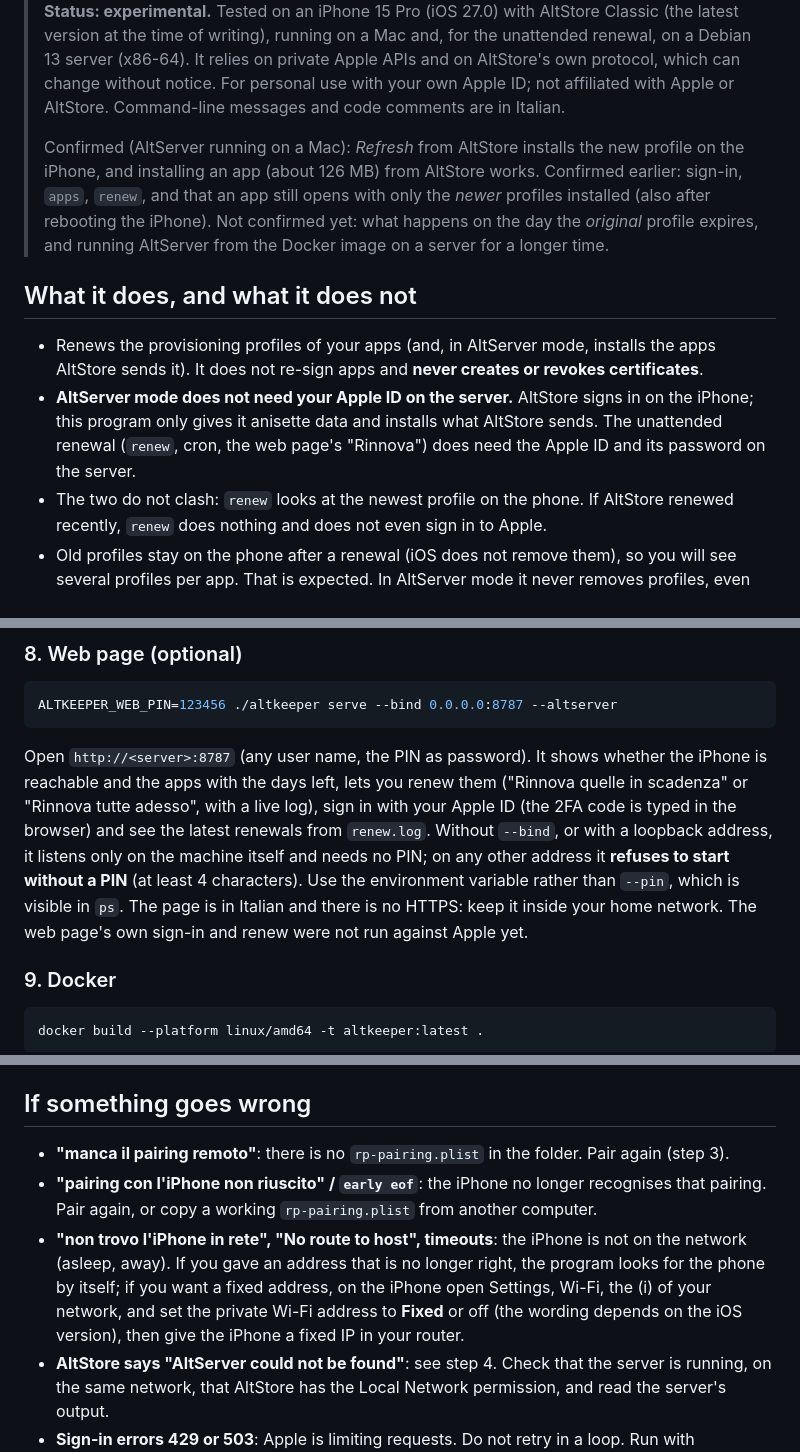
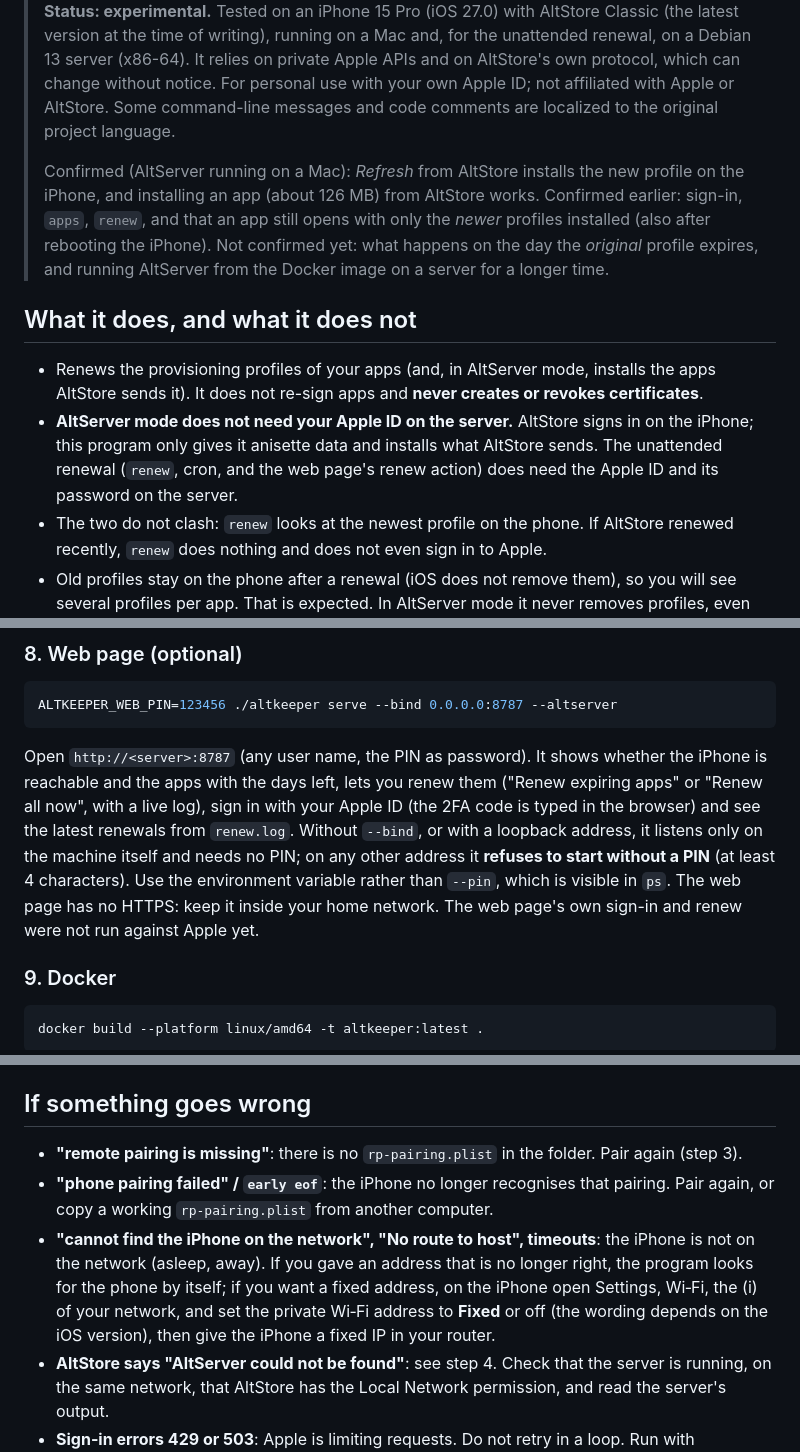
Before and after one commit to BartolomeoRusso9/AltKeeper, a Markdown page: README.md, 3 parts joined by grey strips. Drawn GitHub-style.

````diff
--- a/README.md
+++ b/README.md
@@ -23,7 +21,7 @@ There is also a small **web page** to see the state of your apps and renew them
 > version at the time of writing), running on a Mac and, for the unattended renewal, on a Debian 13
 > server (x86-64). It relies on private Apple APIs and on AltStore's own protocol, which can
 > change without notice. For personal use with your own Apple ID; not affiliated with Apple or
-> AltStore. Command-line messages and code comments are in Italian.
+> AltStore. Some command-line messages and code comments are localized to the original project language.
 >
 > Confirmed (AltServer running on a Mac): *Refresh* from AltStore installs the new profile on the
 > iPhone, and installing an app (about 126 MB) from AltStore works. Confirmed earlier: sign-in,
@@ -37,7 +35,7 @@ There is also a small **web page** to see the state of your apps and renew them
   sends it). It does not re-sign apps and **never creates or revokes certificates**.
 - **AltServer mode does not need your Apple ID on the server.** AltStore signs in on the iPhone;
   this program only gives it anisette data and installs what AltStore sends. The unattended renewal
-  (`renew`, cron, the web page's "Rinnova") does need the Apple ID and its password on the server.
+  (`renew`, cron, and the web page's renew action) does need the Apple ID and its password on the server.
 - The two do not clash: `renew` looks at the newest profile on the phone. If AltStore renewed
   recently, `renew` does nothing and does not even sign in to Apple.
 - Old profiles stay on the phone after a renewal (iOS does not remove them), so you will see
@@ -189,13 +187,13 @@ ALTKEEPER_WEB_PIN=123456 ./altkeeper serve --bind 0.0.0.0:8787 --altserver
 ```
 
 Open `http://<server>:8787` (any user name, the PIN as password). It shows whether the iPhone is
-reachable and the apps with the days left, lets you renew them ("Rinnova quelle in scadenza" or "Rinnova
-tutte adesso", with a live log), sign in with your Apple ID (the 2FA code is typed in the browser)
-and see the latest renewals from `renew.log`. Without `--bind`, or with a loopback address, it
-listens only on the machine itself and needs no PIN; on any other address it **refuses to start
-without a PIN** (at least 4 characters). Use the environment variable rather than `--pin`, which is
-visible in `ps`. The page is in Italian and there is no HTTPS: keep it inside your home network.
-The web page's own sign-in and renew were not run against Apple yet.
+reachable and the apps with the days left, lets you renew them ("Renew expiring apps" or "Renew all
+now", with a live log), sign in with your Apple ID (the 2FA code is typed in the browser) and see
+the latest renewals from `renew.log`. Without `--bind`, or with a loopback address, it listens only
+on the machine itself and needs no PIN; on any other address it **refuses to start without a PIN**
+(at least 4 characters). Use the environment variable rather than `--pin`, which is visible in `ps`.
+The web page has no HTTPS: keep it inside your home network. The web page's own sign-in and renew
+were not run against Apple yet.
 
 ### 9. Docker
 
@@ -240,13 +238,13 @@ The project used to be called altrefresh: the old `ALTREFRESH_*` variable names
 
 ## If something goes wrong
 
-- **"manca il pairing remoto"**: there is no `rp-pairing.plist` in the folder. Pair again (step 3).
-- **"pairing con l'iPhone non riuscito" / `early eof`**: the iPhone no longer recognises that
-  pairing. Pair again, or copy a working `rp-pairing.plist` from another computer.
-- **"non trovo l'iPhone in rete", "No route to host", timeouts**: the iPhone is not on the network
-  (asleep, away). If you gave an address that is no longer right, the program looks for the phone
-  by itself; if you want a fixed address, on the iPhone open Settings, Wi-Fi, the (i) of your
-  network, and set the private Wi-Fi address to **Fixed** or off (the wording depends on the iOS
+- **"remote pairing is missing"**: there is no `rp-pairing.plist` in the folder. Pair again (step 3).
+- **"phone pairing failed" / `early eof`**: the iPhone no longer recognises that pairing. Pair
+  again, or copy a working `rp-pairing.plist` from another computer.
+- **"cannot find the iPhone on the network", "No route to host", timeouts**: the iPhone is not on
+  the network (asleep, away). If you gave an address that is no longer right, the program looks for
+  the phone by itself; if you want a fixed address, on the iPhone open Settings, Wi‑Fi, the (i) of
+  your network, and set the private Wi‑Fi address to **Fixed** or off (the wording depends on the iOS
   version), then give the iPhone a fixed IP in your router.
 - **AltStore says "AltServer could not be found"**: see step 4. Check that the server is running, on
   the same network, that AltStore has the Local Network permission, and read the server's output.
````
Also changed, not shown: other parts of README.md (+1 -3 lines).
